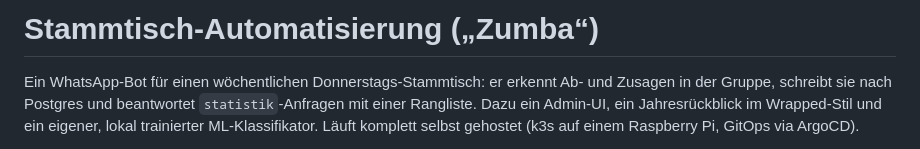
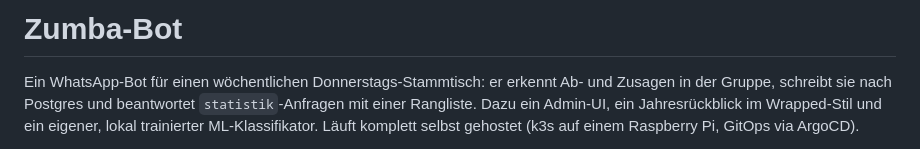
Before and after one commit to Undermyspell/ai, a Markdown page: README.md, the part around the change. Drawn GitHub-style.

Commit message:
docs(readme): add proper title

```diff
--- a/README.md
+++ b/README.md
@@ -1,4 +1,4 @@
-# Stammtisch-Automatisierung („Zumba“)
+# Zumba-Bot
 
 Ein WhatsApp-Bot für einen wöchentlichen Donnerstags-Stammtisch: er erkennt Ab- und Zusagen
 in der Gruppe, schreibt sie nach Postgres und beantwortet `statistik`-Anfragen mit einer
```
